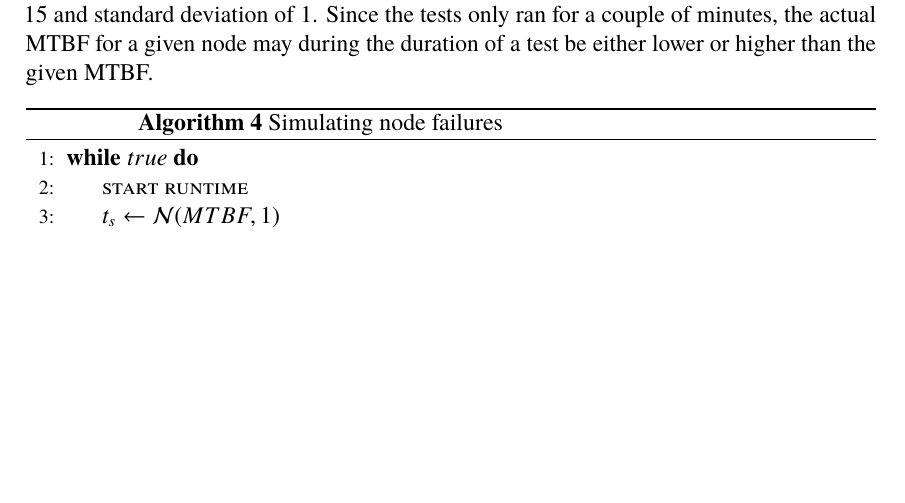
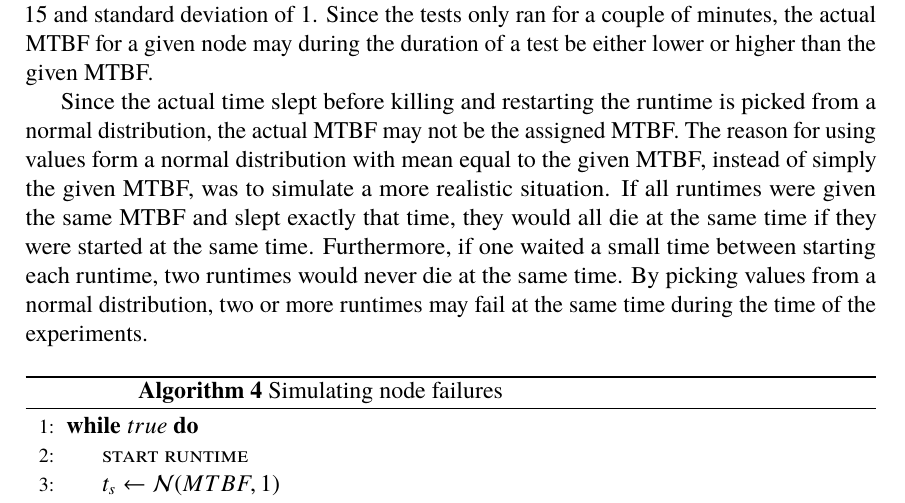
Before and after one commit to PStahl/master_thesis, a LaTeX thesis (report.tex): part of page 42 of 73, cut so that both start at the same text, the shorter picture padded with empty space. Compiled offline with pdfLaTeX.

Commit message:
add note about sleep time from normal dist

```diff
--- a/report.tex
+++ b/report.tex
@@ -983,6 +983,9 @@ The reason for having a stable runtime was to have the producer and consumer dep
 As mentioned, the runtimes were periodically killed and restarted to simulate node failures. The time between starting and killing the runtimes varied for the experiments and in some cases even between the runtimes as well.
 
 The process of killing and restarting is shown in~\cref{alg:simulating_node_failures}. If a node was to have a MTBF of 15 seconds, the time between failures followed a normal distribution with mean 15 and standard deviation of 1. Since the tests only ran for a couple of minutes, the actual MTBF for a given node may during the duration of a test be either lower or higher than the given MTBF.
+
+%TODO text needs work
+Since the actual time slept before killing and restarting the runtime is picked from a normal distribution, the actual MTBF may not be the assigned MTBF. The reason for using values form a normal distribution with mean equal to the given MTBF, instead of simply the given MTBF, was to simulate a more realistic situation. If all runtimes were given the same MTBF and slept exactly that time, they would all die at the same time if they were started at the same time. Furthermore, if one waited a small time between starting each runtime, two runtimes would never die at the same time. By picking values from a normal distribution, two or more runtimes may fail at the same time during the time of the experiments.
 
 \begin{algorithm}
 	\caption{Simulating node failures} \label{alg:simulating_node_failures}
```
